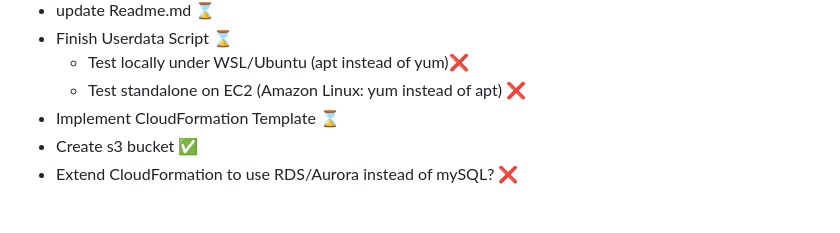
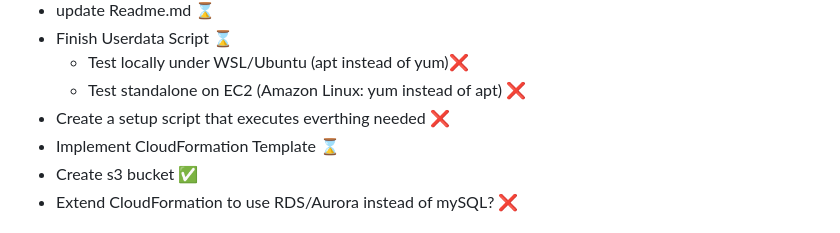
Before and after one commit to BlinkTim/todo-app, a Markdown page: README.md, the part around the change. Rendered like a GitHub page.

```diff
--- a/README.md
+++ b/README.md
@@ -27,6 +27,7 @@ Achte darauf, dass Du die Inhalte des VENV nicht mit in Dein Repo überträgst.
 - Finish Userdata Script ⌛
    * Test locally under WSL/Ubuntu (apt instead of yum)❌
    * Test standalone on EC2 (Amazon Linux: yum instead of apt) ❌
+- Create a setup script that executes everthing needed ❌
 - Implement CloudFormation Template ⌛
 - Create s3 bucket ✅
 - Extend CloudFormation to use RDS/Aurora instead of mySQL? ❌
```
